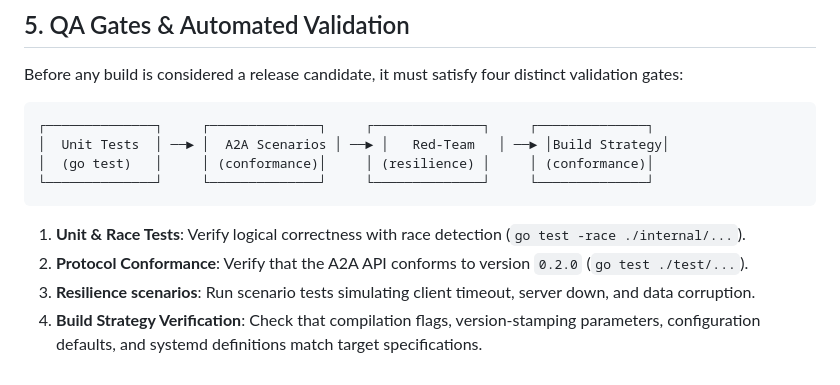
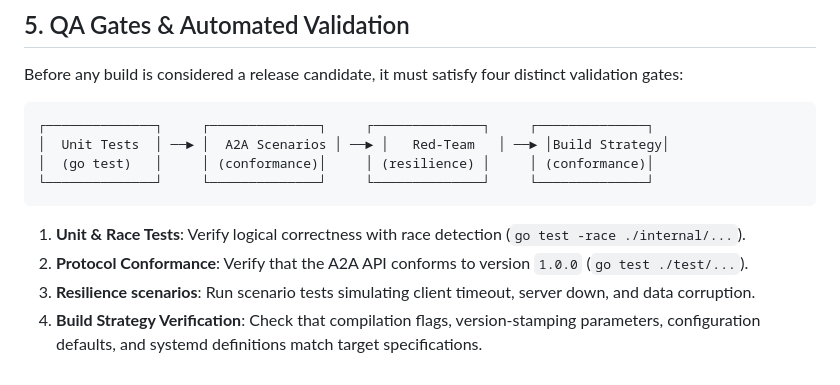
Before and after one commit to OpenOurMinds/ATA, a Markdown page: BUILD_STRATEGY.md, the part around the change. GitHub-like rendering.

````diff
--- a/BUILD_STRATEGY.md
+++ b/BUILD_STRATEGY.md
@@ -94,6 +94,6 @@ Before any build is considered a release candidate, it must satisfy four distinc
 ```
 
 1. **Unit & Race Tests**: Verify logical correctness with race detection (`go test -race ./internal/...`).
-2. **Protocol Conformance**: Verify that the A2A API conforms to version `0.2.0` (`go test ./test/...`).
+2. **Protocol Conformance**: Verify that the A2A API conforms to version `1.0.0` (`go test ./test/...`).
 3. **Resilience scenarios**: Run scenario tests simulating client timeout, server down, and data corruption.
 4. **Build Strategy Verification**: Check that compilation flags, version-stamping parameters, configuration defaults, and systemd definitions match target specifications.
````
